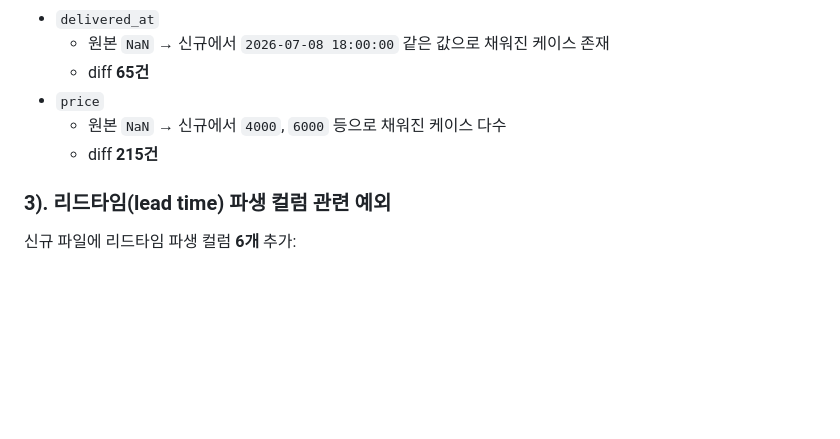
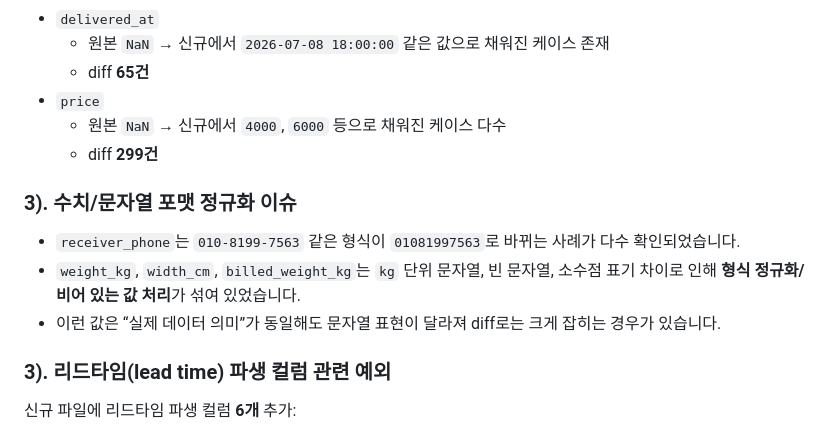
Before and after one commit to jay188429/dudu-logistics-now, a Markdown page: 데이터_처리_정책서.md, the part around one of its changes. GitHub-like rendering; blank space fills up the shorter version.

```diff
--- a/데이터_처리_정책서.md
+++ b/데이터_처리_정책서.md
@@ -68,7 +95,12 @@ diff 상으로는 “값이 바뀐 것처럼” 보이지만 실제 의미는
   - diff **65건**
 - `price`
   - 원본 `NaN` → 신규에서 `4000`, `6000` 등으로 채워진 케이스 다수
-  - diff **215건**
+  - diff **299건**
+
+### 3). 수치/문자열 포맷 정규화 이슈
+- `receiver_phone`는 `010-8199-7563` 같은 형식이 `01081997563`로 바뀌는 사례가 다수 확인되었습니다.
+- `weight_kg`, `width_cm`, `billed_weight_kg`는 `kg` 단위 문자열, 빈 문자열, 소수점 표기 차이로 인해 **형식 정규화/비어 있는 값 처리**가 섞여 있었습니다.
+- 이런 값은 “실제 데이터 의미”가 동일해도 문자열 표현이 달라져 diff로는 크게 잡히는 경우가 있습니다.
 
 ### 3). 리드타임(lead time) 파생 컬럼 관련 예외
 신규 파일에 리드타임 파생 컬럼 **6개** 추가:
```
Also changed, not shown: other parts of 데이터_처리_정책서.md (+32 -5 lines).
